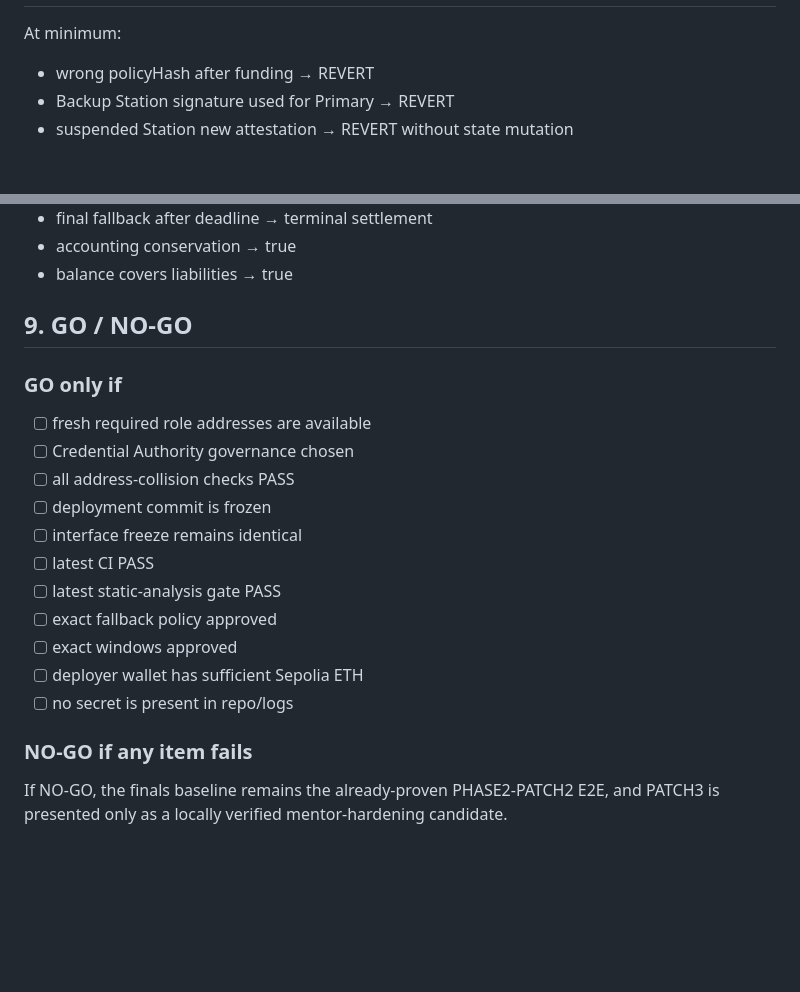
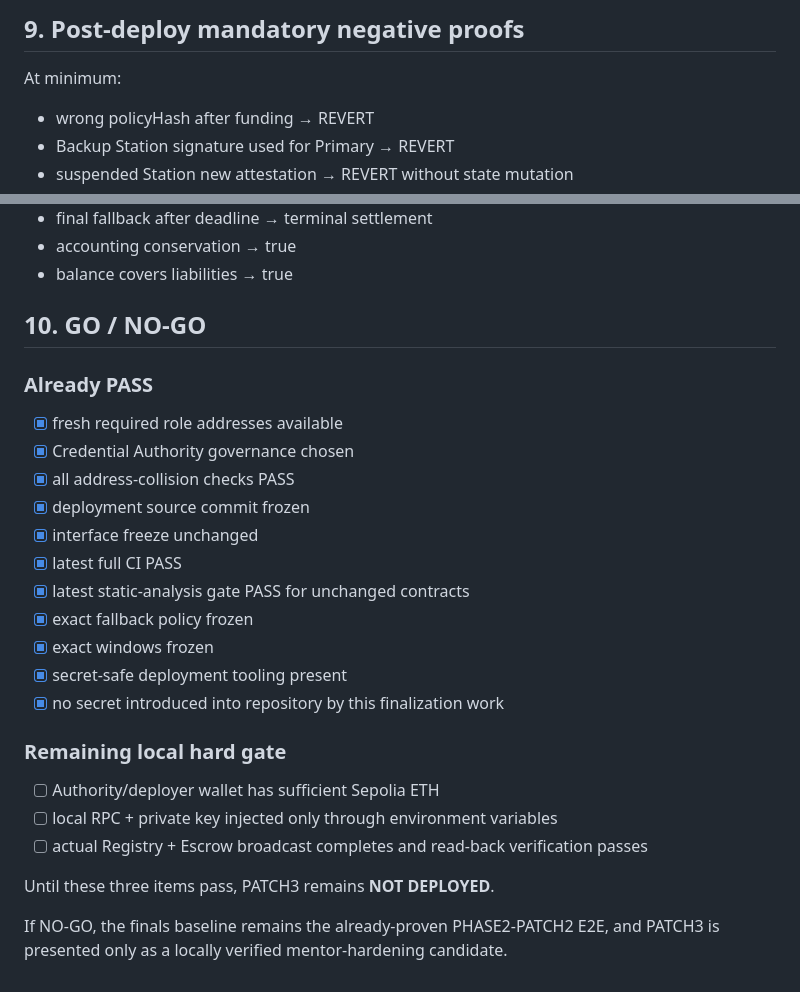
Before and after one commit to CHANGJAEHYUN-engineering/InspectEscrow, a Markdown page: packages/phase3c_hardening_20261023/PATCH3_SEPOLIA_DEPLOYMENT_PRECHECK_KO.md, 2 parts joined by grey strips. GitHub-like rendering; blank space fills up the shorter version.

```diff
--- a/packages/phase3c_hardening_20261023/PATCH3_SEPOLIA_DEPLOYMENT_PRECHECK_KO.md
+++ b/packages/phase3c_hardening_20261023/PATCH3_SEPOLIA_DEPLOYMENT_PRECHECK_KO.md
@@ -142,3 +163,4 @@ For stage presentation, do not depend on waiting these windows live. Use prepare
+## 9. Post-deploy mandatory negative proofs
 
 At minimum:
 - wrong policyHash after funding → REVERT
@@ -152,21 +174,28 @@ At minimum:
 - accounting conservation → true
 - balance covers liabilities → true
 
-## 9. GO / NO-GO
+## 10. GO / NO-GO
 
-### GO only if
-- [ ] fresh required role addresses are available
-- [ ] Credential Authority governance chosen
-- [ ] all address-collision checks PASS
-- [ ] deployment commit is frozen
-- [ ] interface freeze remains identical
-- [ ] latest CI PASS
-- [ ] latest static-analysis gate PASS
-- [ ] exact fallback policy approved
-- [ ] exact windows approved
-- [ ] deployer wallet has sufficient Sepolia ETH
-- [ ] no secret is present in repo/logs
+### Already PASS
 
-### NO-GO if any item fails
+- [x] fresh required role addresses available
+- [x] Credential Authority governance chosen
+- [x] all address-collision checks PASS
+- [x] deployment source commit frozen
+- [x] interface freeze unchanged
+- [x] latest full CI PASS
+- [x] latest static-analysis gate PASS for unchanged contracts
+- [x] exact fallback policy frozen
+- [x] exact windows frozen
+- [x] secret-safe deployment tooling present
+- [x] no secret introduced into repository by this finalization work
+
+### Remaining local hard gate
+
+- [ ] Authority/deployer wallet has sufficient Sepolia ETH
+- [ ] local RPC + private key injected only through environment variables
+- [ ] actual Registry + Escrow broadcast completes and read-back verification passes
+
+Until these three items pass, PATCH3 remains **NOT DEPLOYED**.
 
 If NO-GO, the finals baseline remains the already-proven PHASE2-PATCH2 E2E, and PATCH3 is presented only as a locally verified mentor-hardening candidate.
```
Also changed, not shown: other parts of packages/phase3c_hardening_20261023/PATCH3_SEPOLIA_DEPLOYMENT_PRECHECK_KO.md (+87 -66 lines).
